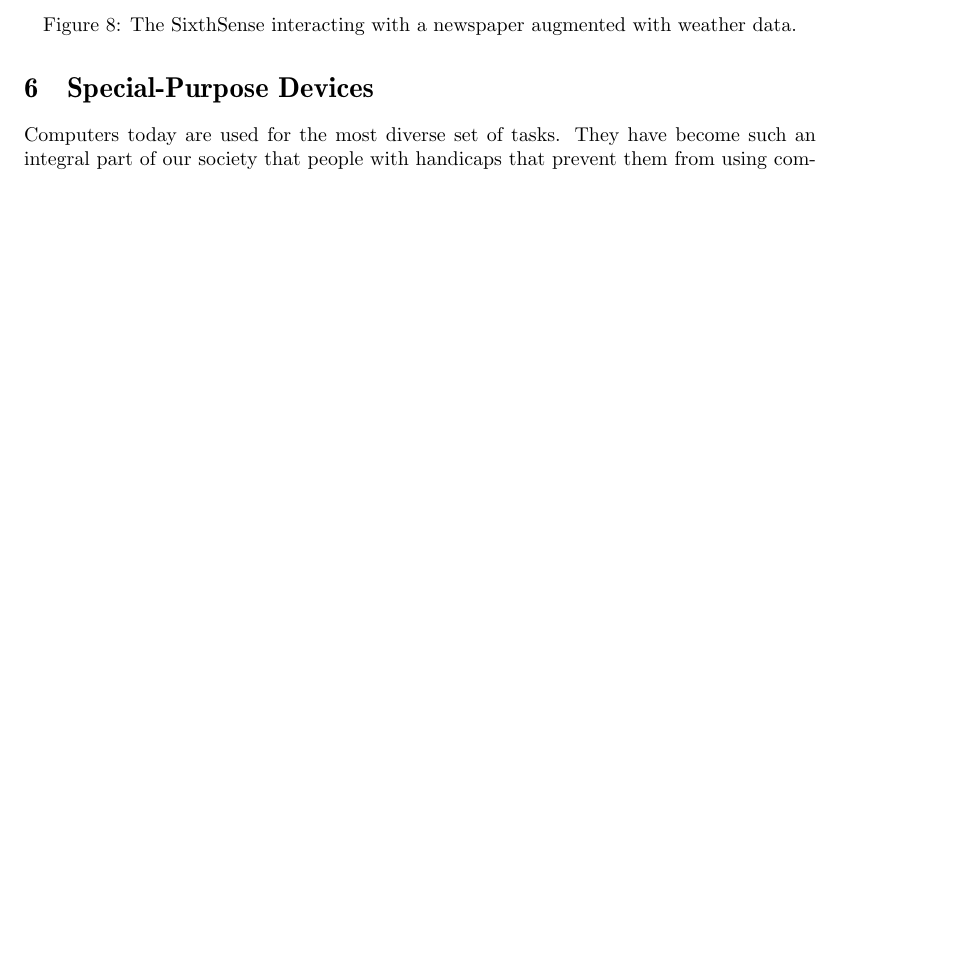
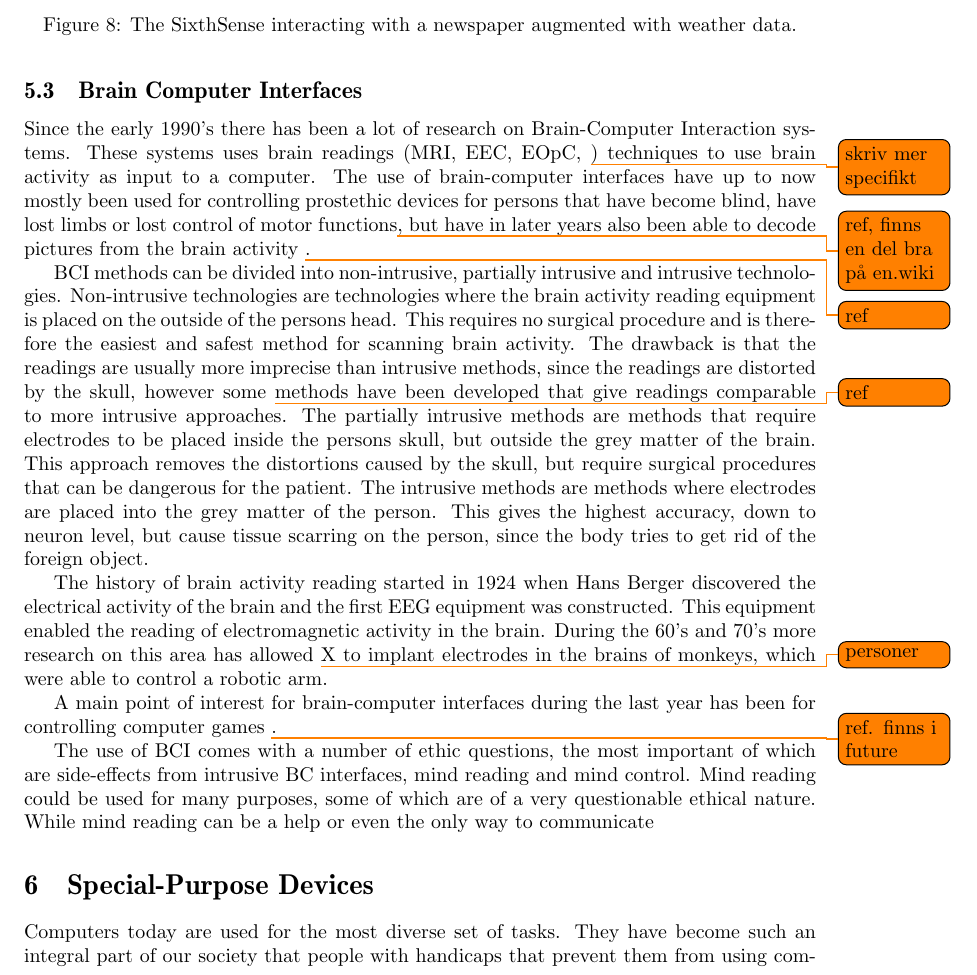
Before and after one commit to sharyari/uppsats, a LaTeX paper (rapport/rapport.tex, which reads rapport/future.tex): part of page 10 of 14, cut so that both start at the same text, the shorter picture padded with empty space. Compiled offline with pdfLaTeX.

Commit message:
Merge of future completed.

```diff
--- a/rapport/future.tex
+++ b/rapport/future.tex
@@ -28,3 +28,25 @@
 \end{figure}
 % Bild på xerox-musen eller mac-musen
 \nocite{sixthsense}
+
+
+\subsection{Brain Computer Interfaces}
+
+Since the early 1990's there has been a lot of research on Brain-Computer Interaction systems. These systems uses brain readings (MRI, EEC, EOpC, \todo{skriv mer specifikt}) techniques to use brain activity as input to a computer. The use of brain-computer interfaces have up to now mostly been used for controlling prostethic devices for persons that have become blind, have lost limbs or lost control of motor functions\todo{ref, finns en del bra på en.wiki}, but have in later years also been able to decode pictures from the brain activity \todo{ref}.
+
+BCI methods can be divided into non-intrusive, partially intrusive and intrusive technologies. Non-intrusive technologies are technologies where the brain activity reading equipment is placed on the outside of the persons head. This requires no surgical procedure and is therefore the easiest and safest method for scanning brain activity. The drawback is that the readings are usually more imprecise than intrusive methods, since the readings are distorted by the skull, however some \todo{ref} methods have been developed that give readings comparable to more intrusive approaches.
+The partially intrusive methods are methods that require electrodes to be placed inside the persons skull, but outside the grey matter of the brain. This approach removes the distortions caused by the skull, but require surgical procedures that can be dangerous for the patient. The intrusive methods are methods where electrodes are placed into the grey matter of the person. This gives the highest accuracy, down to neuron level, but cause tissue scarring on the person, since the body tries to get rid of the foreign object.
+
+The history of brain activity reading started in 1924 when Hans Berger discovered the electrical activity of the brain and the first EEG equipment was constructed. This equipment enabled the reading of electromagnetic activity in the brain. During the 60's and 70's more research on this area has allowed \todo{personer} X to implant electrodes in the brains of monkeys, which were able to control a robotic arm.
+
+%skriv något om hur det har applicerats på människor
+
+%skriv om dagens användningsområden
+A main point of interest for brain-computer interfaces during the last year has been for controlling computer games \todo{ref. finns i future}.
+
+%skriv om potentiella framtida användningar
+
+%skriv om etiska ställningstaganden som krävs.
+The use of BCI comes with a number of ethic questions, the most important of which are side-effects from intrusive BC interfaces, mind reading and mind control.
+%side-effects
+Mind reading could be used for many purposes, some of which are of a very questionable ethical nature. While mind reading can be a help or even the only way to communicate
```
